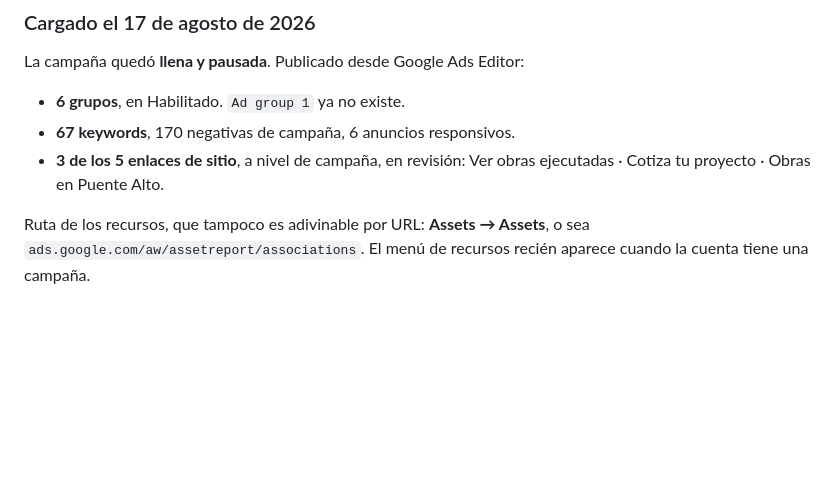
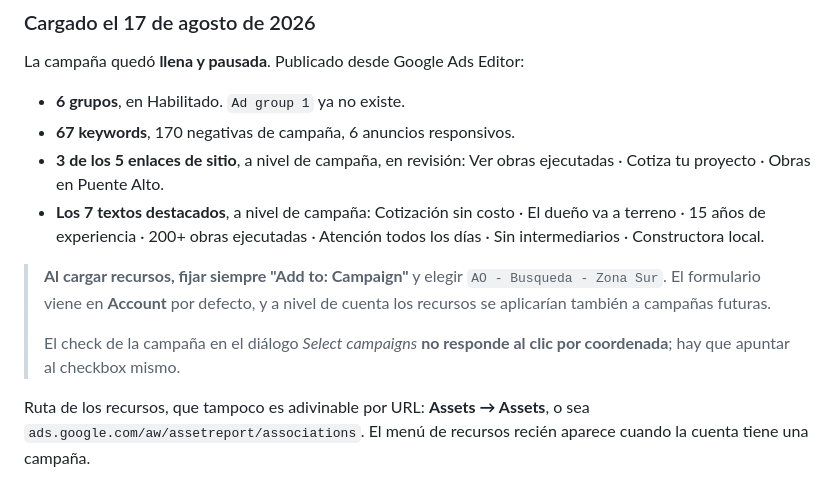
Before and after one commit to cristiansanchez1003-blip/AOconstrucciones, a Markdown page: PLAN-CAMPANA.md, the part around the change. GitHub-like rendering; blank space fills up the shorter version.

Commit message:
Load the seven callouts at campaign level
All seven are in and under the 25 character limit, scoped to the campaign
rather than the account.

Notes two things about the asset forms for whoever finishes them: the scope
defaults to Account, which would spill the assets onto future campaigns, and
the campaign checkbox in the picker does not respond to a coordinate click.

Still to load: the two remaining sitelinks, the structured snippet, and the
call and location assets.

Co-Authored-By: Claude Opus 5 <noreply@anthropic.com>

```diff
--- a/PLAN-CAMPANA.md
+++ b/PLAN-CAMPANA.md
@@ -547,6 +547,16 @@ La campaña quedó **llena y pausada**. Publicado desde Google Ads Editor:
 - **67 keywords**, 170 negativas de campaña, 6 anuncios responsivos.
 - **3 de los 5 enlaces de sitio**, a nivel de campaña, en revisión:
   Ver obras ejecutadas · Cotiza tu proyecto · Obras en Puente Alto.
+- **Los 7 textos destacados**, a nivel de campaña: Cotización sin costo ·
+  El dueño va a terreno · 15 años de experiencia · 200+ obras ejecutadas ·
+  Atención todos los días · Sin intermediarios · Constructora local.
+
+> **Al cargar recursos, fijar siempre "Add to: Campaign"** y elegir
+> `AO - Busqueda - Zona Sur`. El formulario viene en **Account** por defecto, y
+> a nivel de cuenta los recursos se aplicarían también a campañas futuras.
+>
+> El check de la campaña en el diálogo *Select campaigns* **no responde al clic
+> por coordenada**; hay que apuntar al checkbox mismo.
 
 Ruta de los recursos, que tampoco es adivinable por URL:
 **Assets → Assets**, o sea `ads.google.com/aw/assetreport/associations`.
```
